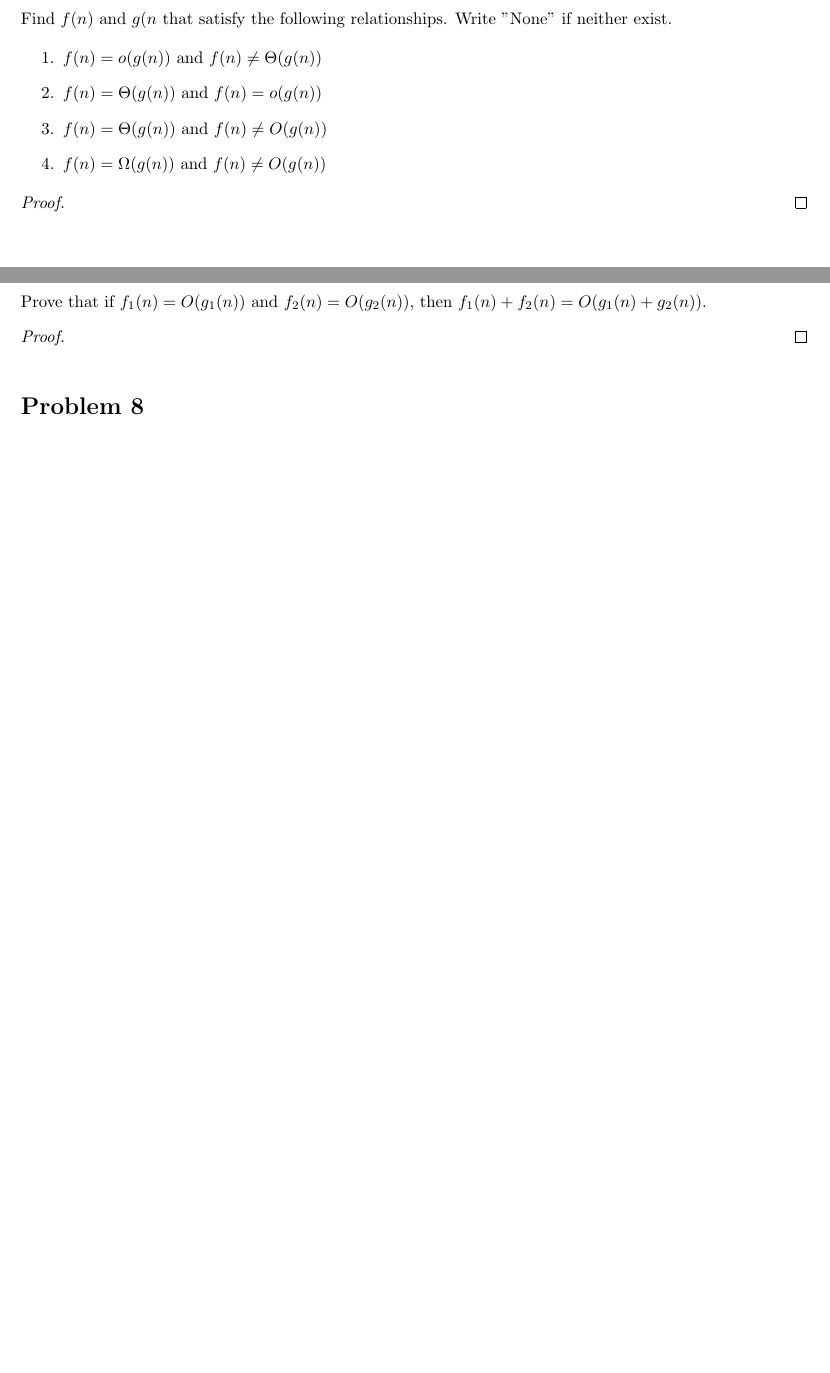
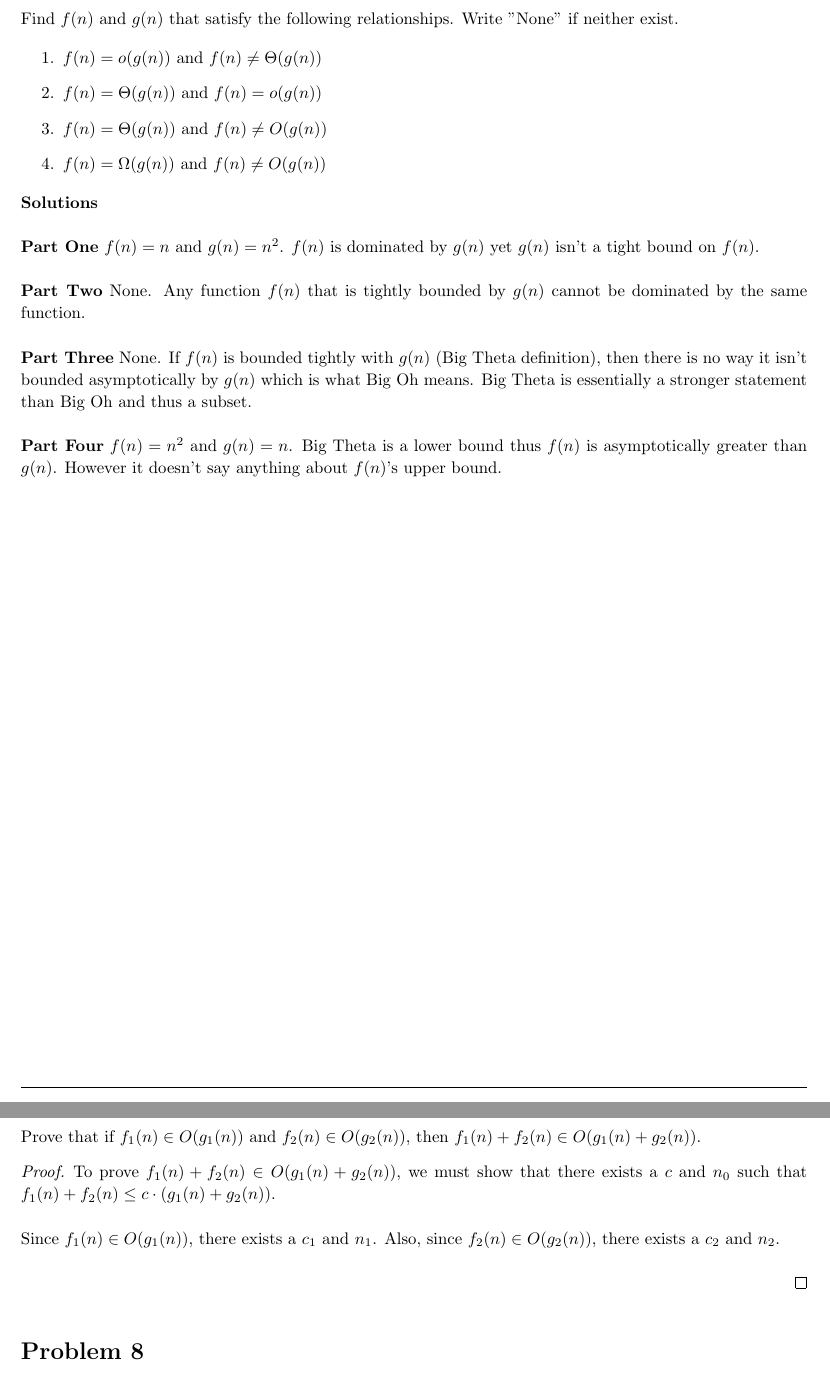
Before and after one commit to jdavis/college-fall-2013, a LaTeX problem sheet (cs311/assignment02/solution.tex): two parts of pages 6 and 7 of 8, joined at a grey line, cut so that both start at the same text, the shorter picture padded with empty space. Compiled offline with pdfLaTeX.

Commit message:
Add a few partial solutions

```diff
--- a/cs311/assignment02/solution.tex
+++ b/cs311/assignment02/solution.tex
@@ -370,17 +370,45 @@
         \item \(f(n) = \Omega(g(n))\) and \(f(n) \neq O(g(n))\)
     \end{enumerate}
 
-    \begin{proof}
-    \end{proof}
+    \textbf{Solutions}
+    \\
+
+    \textbf{Part One} \(f(n) = n\) and \(g(n) = n^2\). \(f(n)\) is dominated by
+    \(g(n)\) yet \(g(n)\) isn't a tight bound on \(f(n)\).
+    \\
+
+    \textbf{Part Two} None. Any function \(f(n)\) that is tightly bounded by
+    \(g(n)\) cannot be dominated by the same function.
+    \\
+
+    \textbf{Part Three} None. If \(f(n)\) is bounded tightly with \(g(n)\) (Big
+    Theta definition), then there is no way it isn't bounded asymptotically by
+    \(g(n)\) which is what Big Oh means. Big Theta is essentially a stronger
+    statement than Big Oh and thus a subset.
+    \\
+
+    \textbf{Part Four} \(f(n) = n^2\) and \(g(n) = n\). Big Theta is a lower
+    bound thus \(f(n)\) is asymptotically greater than \(g(n)\). However it
+    doesn't say anything about \(f(n)\)'s upper bound.
 \end{homeworkProblem}
 
 \pagebreak
 
 \begin{homeworkProblem}
-    Prove that if \(f_1(n) = O(g_1(n))\) and \(f_2(n) = O(g_2(n))\), then
-    \(f_1(n) + f_2(n) = O(g_1(n) + g_2(n))\).
+    Prove that if \(f_1(n) \in O(g_1(n))\) and \(f_2(n) \in O(g_2(n))\), then
+    \(f_1(n) + f_2(n) \in O(g_1(n) + g_2(n))\).
 
     \begin{proof}
+        To prove \(f_1(n) + f_2(n) \in O(g_1(n) + g_2(n))\), we must show that
+        there exists a \(c\) and \(n_0\) such that \(f_1(n) + f_2(n) \leq c
+        \cdot (g_1(n) + g_2(n))\).
+        \\
+
+        Since \(f_1(n) \in O(g_1(n))\), there exists a \(c_1\) and \(n_1\).
+        Also, since \(f_2(n) \in O(g_2(n))\), there exists a \(c_2\) and
+        \(n_2\).
+        \\
+
     \end{proof}
 \end{homeworkProblem}
 
```
Also changed, not shown: cs311/assignment02/solution.tex (2 more changed lines).
